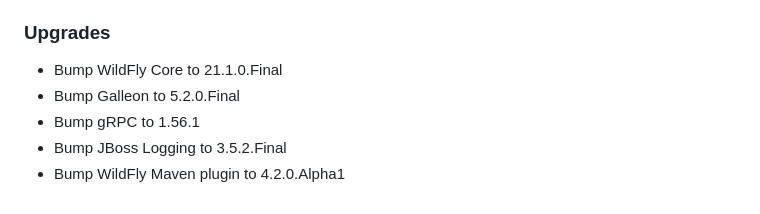
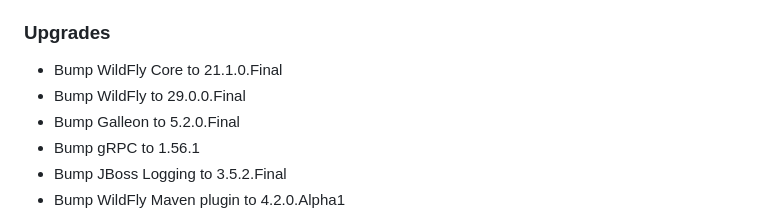
Before and after one commit to wildfly-extras/wildfly-grpc-feature-pack, a Markdown page: CHANGELOG.md, the part around the change. GitHub-like rendering.

Commit message:
Update changelog

```diff
--- a/CHANGELOG.md
+++ b/CHANGELOG.md
@@ -14,6 +14,7 @@ The format is based on [Keep a Changelog](https://keepachangelog.com/en/1.0.0/),
 ### Upgrades
 
 - Bump WildFly Core to 21.1.0.Final
+- Bump WildFly to 29.0.0.Final
 - Bump Galleon to 5.2.0.Final
 - Bump gRPC to 1.56.1
 - Bump JBoss Logging to 3.5.2.Final
```
